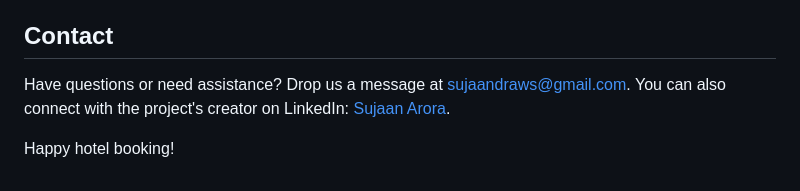
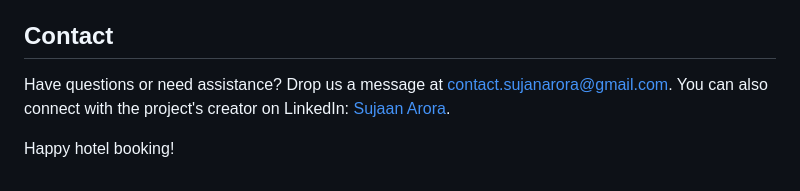
Before and after one commit to SujaanArora09/Hotel_Hub_App, a Markdown page: README.md, the part around the change. GitHub-like rendering.

```diff
--- a/README.md
+++ b/README.md
@@ -90,7 +90,7 @@ We welcome contributions from the community! If you'd like to contribute to the
 
 ## Contact
 
-Have questions or need assistance? Drop us a message at [sujaandraws@gmail.com](mailto:sujaandraws@gmail.com).
+Have questions or need assistance? Drop us a message at [contact.sujanarora@gmail.com](mailto:contact.sujanarora@gmail.com).
 You can also connect with the project's creator on LinkedIn: [Sujaan Arora](https://www.linkedin.com/in/sujaan-arora-274584216/).
 
 
```
